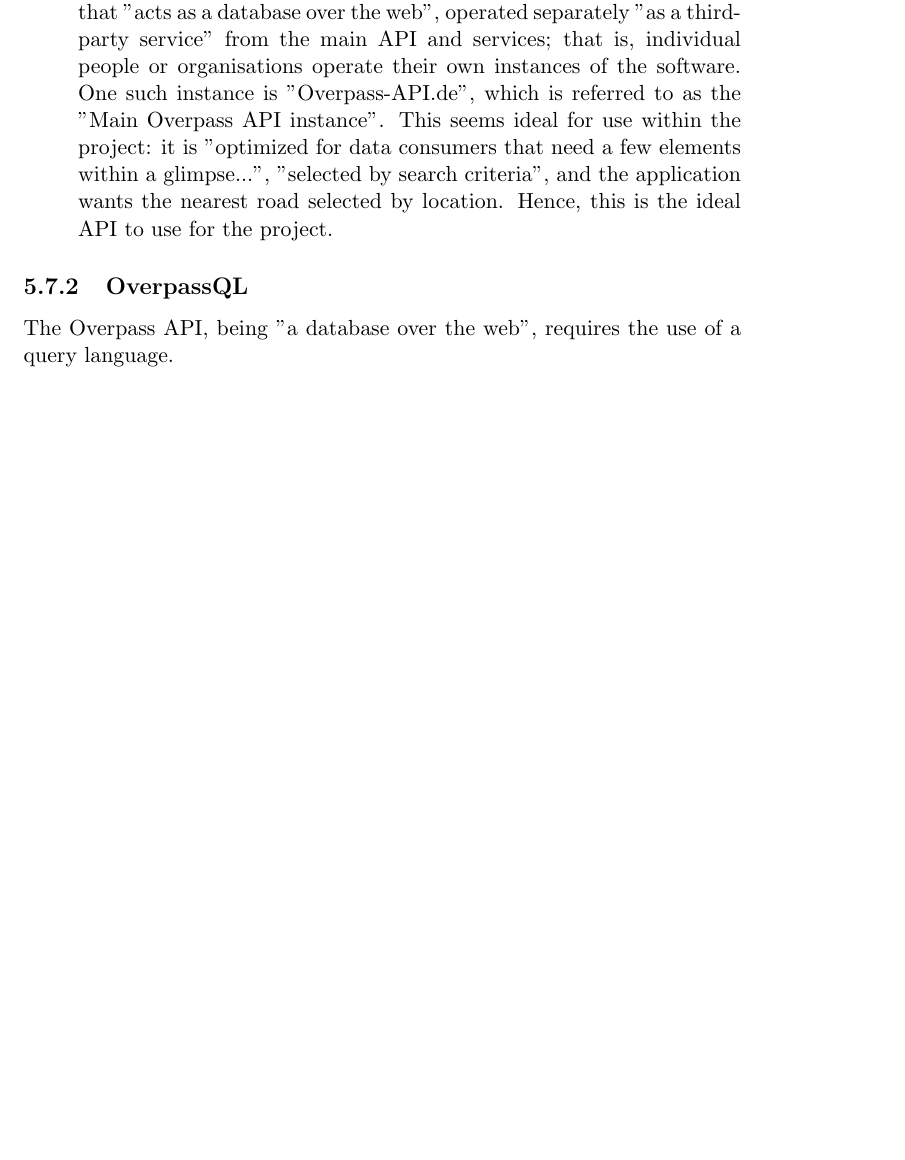
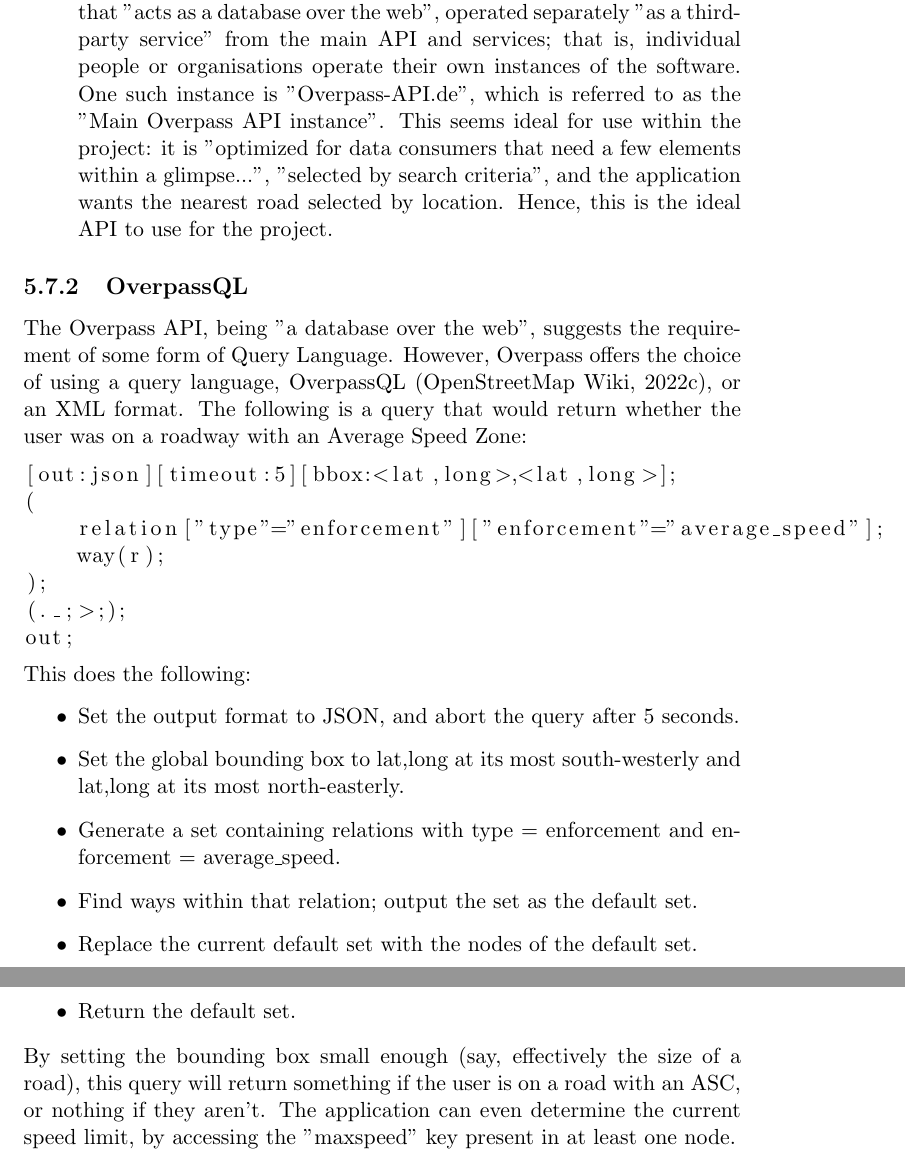
Before and after one commit to fisherthewol/FYP-SmartKart, a LaTeX document (Documents/FinalReport/finalreport.tex): part of page 27 of 41 before the commit and two parts of pages 27 and 28 of 42 after it, the two joined at a grey line, cut so that both start at the same text, the shorter picture padded with empty space. Compiled offline with pdfLaTeX.

Commit message:
OverpassQL

```diff
--- a/Documents/FinalReport/finalreport.tex
+++ b/Documents/FinalReport/finalreport.tex
@@ -3,6 +3,7 @@
 \usepackage[utf8]{inputenc} % Ensures we can use UTF8.
 \usepackage[round,colon]{natbib}
 \bibliographystyle{hull}
+\usepackage{listingsutf8}
 \usepackage{amsmath}
 \usepackage{graphicx}
 \graphicspath{ {./images} }
@@ -371,7 +372,26 @@ OpenStreetMap \citep{OpenStreetMap} is an open source, publicly available, and p
 \end{itemize}
 
 \subsection{OverpassQL}
-The Overpass API, being "a database over the web", requires the use of a query language.
+The Overpass API, being "a database over the web", suggests the requirement of some form of Query Language. However, Overpass offers the choice of using a query language, OverpassQL \citep{overpassQLWiki}, or an XML format. The following is a query that would return whether the user was on a roadway with an Average Speed Zone:
+\begin{lstlisting}[language=SQL]
+[out:json][timeout:5][bbox:<lat,long>,<lat,long>];
+(
+    relation["type"="enforcement"]["enforcement"="average_speed"];
+    way(r);
+);
+(._;>;);
+out;
+\end{lstlisting}
+This does the following:
+\begin{itemize}
+	\item Set the output format to JSON, and abort the query after 5 seconds.
+	\item Set the global bounding box to lat,long at its most south-westerly and lat,long at its most north-easterly.
+	\item Generate a set containing relations with type = enforcement and enforcement = average\_speed.
+	\item Find ways within that relation; output the set as the default set.
+	\item Replace the current default set with the nodes of the default set.
+	\item Return the default set.
+\end{itemize}
+By setting the bounding box small enough (say, effectively the size of a road), this query will return something if the user is on a road with an ASC, or nothing if they aren't. The application can even determine the current speed limit, by accessing the "maxspeed" key present in at least one node.
 
 \chapter{Evaluation}
 This chapter evaluates the project in the context of the objectives defined in Chapter \ref{ch:AnO}, the value of the project to the public and to the author, and where the project could go in the future.
```
Also changed, not shown: Documents/FinalReport/finalrep.bib (+7 -0 lines).
